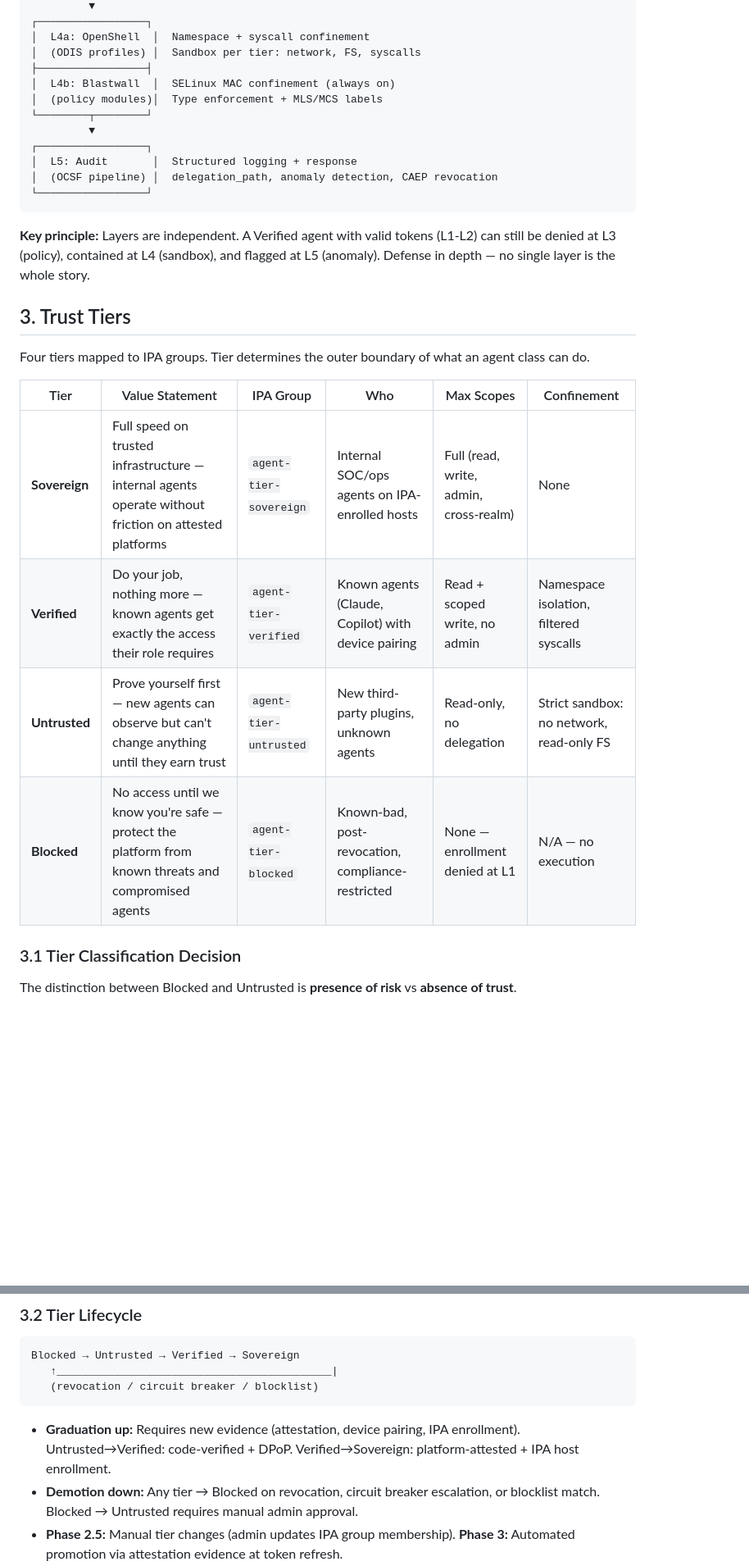
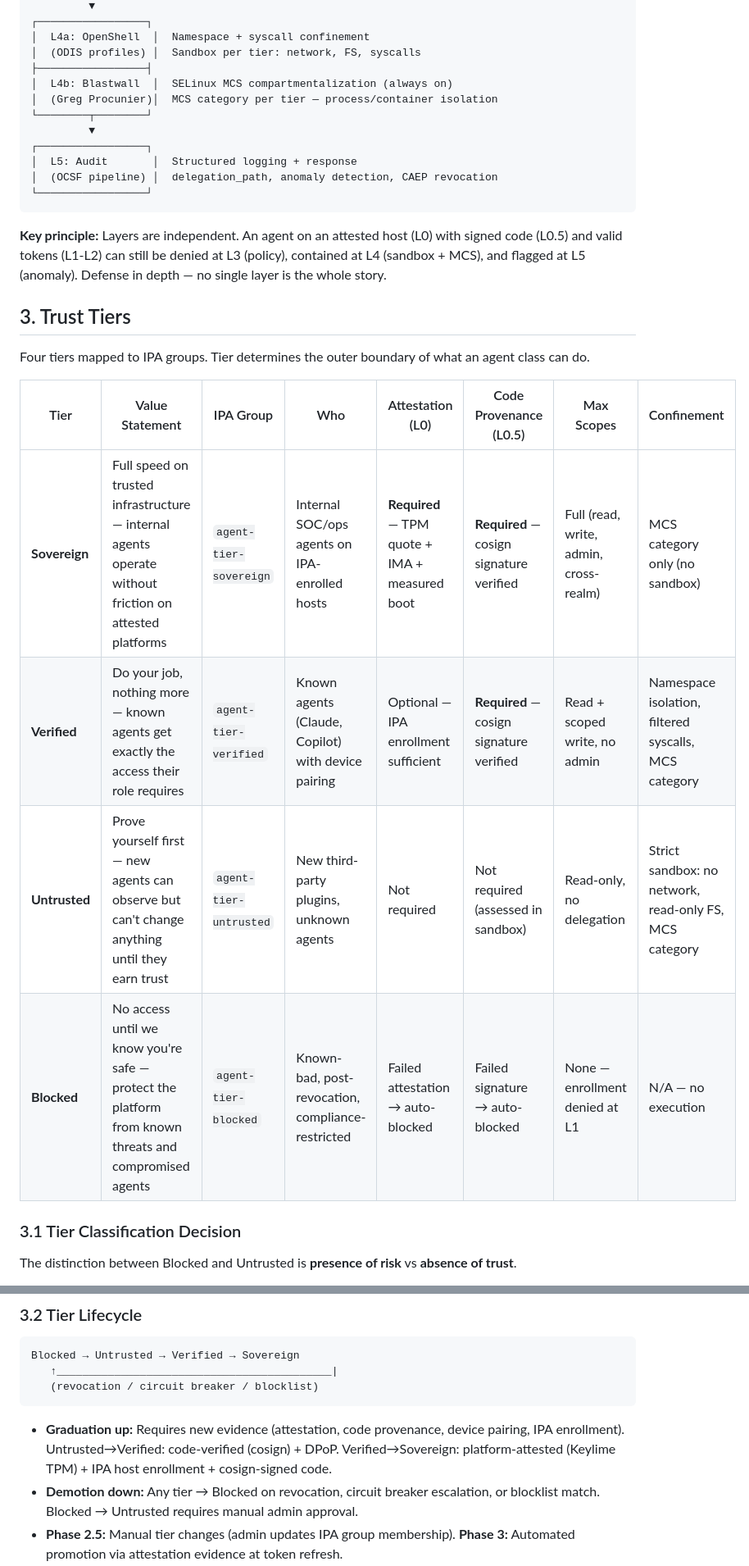
Before and after one commit to Amy-Ra-lph/agentic-security-platform, a Markdown page: docs/specs/2026-09-28-agentic-security-trust-tiers-design.md, 2 parts joined by grey strips. Shown at 82% size. Rendered like a GitHub page; blank space fills up the shorter version.

````diff
--- a/docs/specs/2026-09-28-agentic-security-trust-tiers-design.md
+++ b/docs/specs/2026-09-28-agentic-security-trust-tiers-design.md
@@ -57,8 +69,8 @@ User enrolls agent
 │  L4a: OpenShell  │  Namespace + syscall confinement
 │  (ODIS profiles) │  Sandbox per tier: network, FS, syscalls
 ├─────────────────┤
-│  L4b: Blastwall  │  SELinux MAC confinement (always on)
-│  (policy modules)│  Type enforcement + MLS/MCS labels
+│  L4b: Blastwall  │  SELinux MCS compartmentalization (always on)
+│  (Greg Procunier)│  MCS category per tier — process/container isolation
 └────────┬────────┘
          ▼
 ┌─────────────────┐
@@ -67,18 +79,18 @@ User enrolls agent
 └─────────────────┘
 ```
 
-**Key principle:** Layers are independent. A Verified agent with valid tokens (L1-L2) can still be denied at L3 (policy), contained at L4 (sandbox), and flagged at L5 (anomaly). Defense in depth — no single layer is the whole story.
+**Key principle:** Layers are independent. An agent on an attested host (L0) with signed code (L0.5) and valid tokens (L1-L2) can still be denied at L3 (policy), contained at L4 (sandbox + MCS), and flagged at L5 (anomaly). Defense in depth — no single layer is the whole story.
 
 ## 3. Trust Tiers
 
 Four tiers mapped to IPA groups. Tier determines the outer boundary of what an agent class can do.
 
-| Tier | Value Statement | IPA Group | Who | Max Scopes | Confinement |
-|------|----------------|-----------|-----|------------|-------------|
-| **Sovereign** | Full speed on trusted infrastructure — internal agents operate without friction on attested platforms | `agent-tier-sovereign` | Internal SOC/ops agents on IPA-enrolled hosts | Full (read, write, admin, cross-realm) | None |
-| **Verified** | Do your job, nothing more — known agents get exactly the access their role requires | `agent-tier-verified` | Known agents (Claude, Copilot) with device pairing | Read + scoped write, no admin | Namespace isolation, filtered syscalls |
-| **Untrusted** | Prove yourself first — new agents can observe but can't change anything until they earn trust | `agent-tier-untrusted` | New third-party plugins, unknown agents | Read-only, no delegation | Strict sandbox: no network, read-only FS |
-| **Blocked** | No access until we know you're safe — protect the platform from known threats and compromised agents | `agent-tier-blocked` | Known-bad, post-revocation, compliance-restricted | None — enrollment denied at L1 | N/A — no execution |
+| Tier | Value Statement | IPA Group | Who | Attestation (L0) | Code Provenance (L0.5) | Max Scopes | Confinement |
+|------|----------------|-----------|-----|-----------------|----------------------|------------|-------------|
+| **Sovereign** | Full speed on trusted infrastructure — internal agents operate without friction on attested platforms | `agent-tier-sovereign` | Internal SOC/ops agents on IPA-enrolled hosts | **Required** — TPM quote + IMA + measured boot | **Required** — cosign signature verified | Full (read, write, admin, cross-realm) | MCS category only (no sandbox) |
+| **Verified** | Do your job, nothing more — known agents get exactly the access their role requires | `agent-tier-verified` | Known agents (Claude, Copilot) with device pairing | Optional — IPA enrollment sufficient | **Required** — cosign signature verified | Read + scoped write, no admin | Namespace isolation, filtered syscalls, MCS category |
+| **Untrusted** | Prove yourself first — new agents can observe but can't change anything until they earn trust | `agent-tier-untrusted` | New third-party plugins, unknown agents | Not required | Not required (assessed in sandbox) | Read-only, no delegation | Strict sandbox: no network, read-only FS, MCS category |
+| **Blocked** | No access until we know you're safe — protect the platform from known threats and compromised agents | `agent-tier-blocked` | Known-bad, post-revocation, compliance-restricted | Failed attestation → auto-blocked | Failed signature → auto-blocked | None — enrollment denied at L1 | N/A — no execution |
 
 ### 3.1 Tier Classification Decision
 
@@ -119,7 +131,7 @@ Blocked → Untrusted → Verified → Sovereign
    (revocation / circuit breaker / blocklist)
 ```
 
-- **Graduation up:** Requires new evidence (attestation, device pairing, IPA enrollment). Untrusted→Verified: code-verified + DPoP. Verified→Sovereign: platform-attested + IPA host enrollment.
+- **Graduation up:** Requires new evidence (attestation, code provenance, device pairing, IPA enrollment). Untrusted→Verified: code-verified (cosign) + DPoP. Verified→Sovereign: platform-attested (Keylime TPM) + IPA host enrollment + cosign-signed code.
 - **Demotion down:** Any tier → Blocked on revocation, circuit breaker escalation, or blocklist match. Blocked → Untrusted requires manual admin approval.
 - **Phase 2.5:** Manual tier changes (admin updates IPA group membership). **Phase 3:** Automated promotion via attestation evidence at token refresh.
 
````
Also changed, not shown: other parts of docs/specs/2026-09-28-agentic-security-trust-tiers-design.md (+78 -10 lines), docs/specs/2026-10-02-satellite-security-module-architecture.md (+3 -0 lines).
